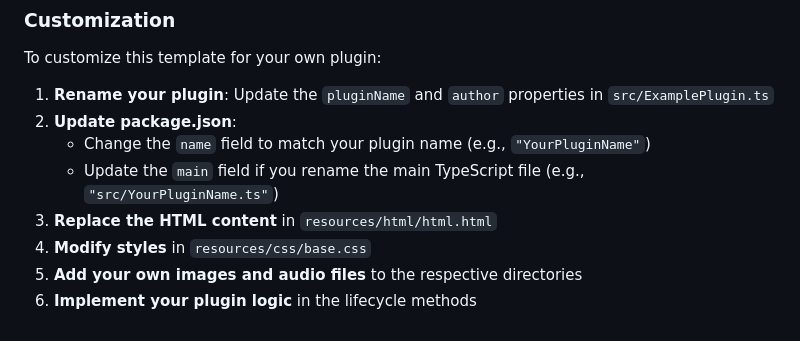
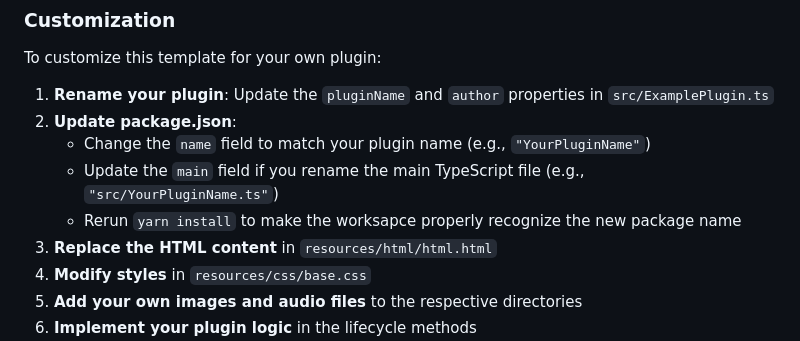
Before and after one commit to seatta/HighLitePlugins, a Markdown page: README.md, the part around the change. GitHub-like rendering.

```diff
--- a/README.md
+++ b/README.md
@@ -161,6 +161,7 @@ To customize this template for your own plugin:
 2. **Update package.json**:
    - Change the `name` field to match your plugin name (e.g., `"YourPluginName"`)
    - Update the `main` field if you rename the main TypeScript file (e.g., `"src/YourPluginName.ts"`)
+   - Rerun `yarn install` to make the worksapce properly recognize the new package name
 3. **Replace the HTML content** in `resources/html/html.html`
 4. **Modify styles** in `resources/css/base.css`
 5. **Add your own images and audio files** to the respective directories
```
